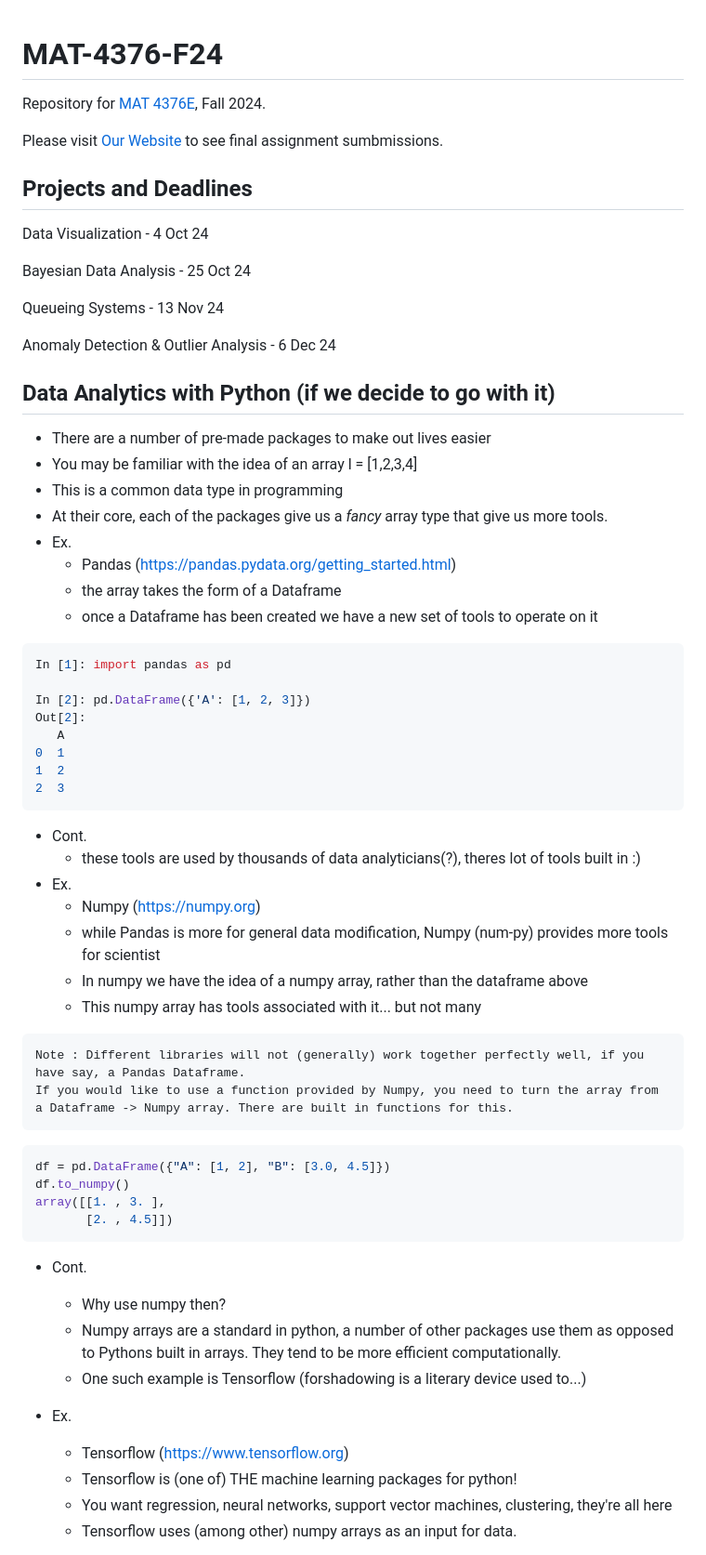
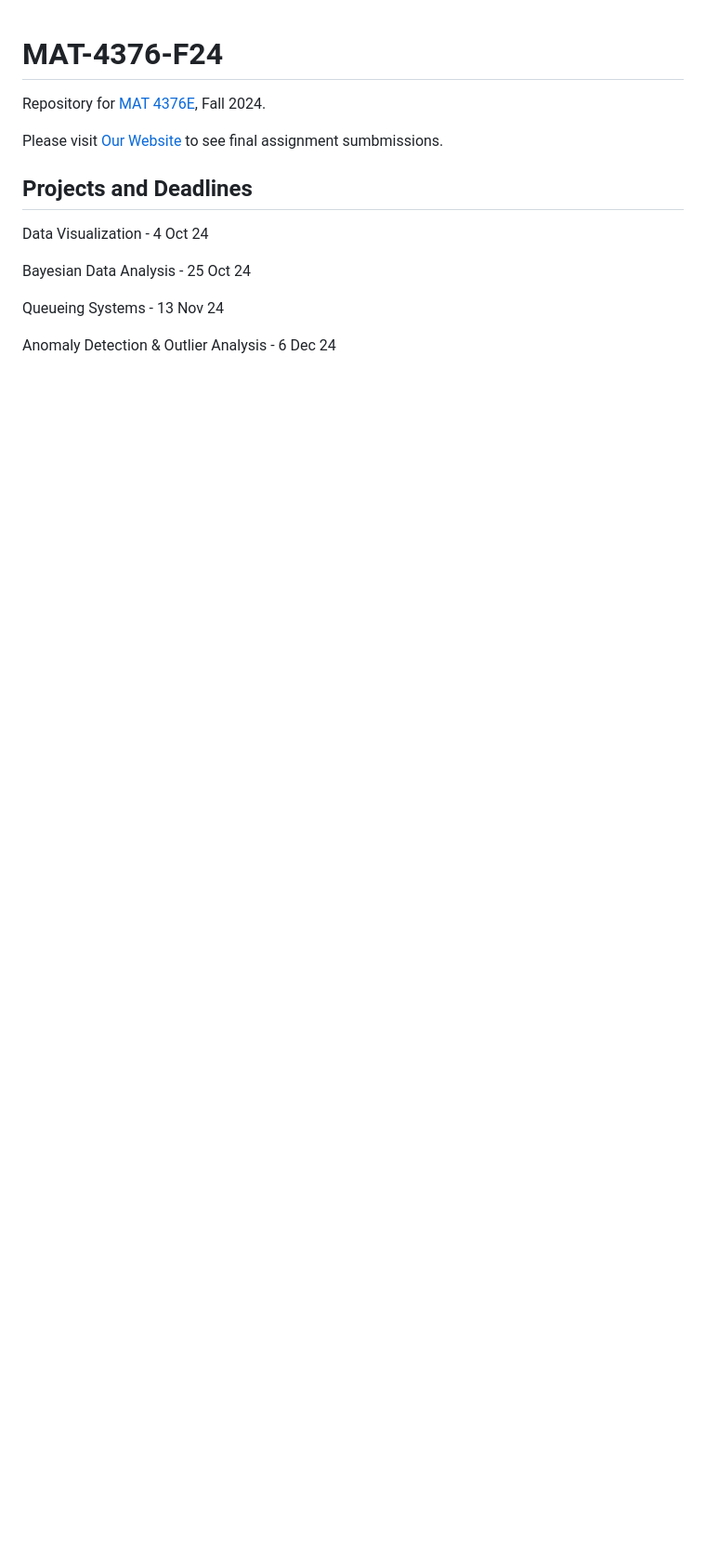
Before and after one commit to mairihallman/MAT-4376E-F24, a Markdown page: README.md, the part around one of its changes. Shown at 93% size. Rendered like a GitHub page; blank space fills up the shorter version.

````diff
--- a/README.md
+++ b/README.md
@@ -14,51 +14,7 @@ Queueing Systems - 13 Nov 24
 Anomaly Detection & Outlier Analysis - 6 Dec 24
 
 
-## Data Analytics with Python (if we decide to go with it)
 
-- There are a number of pre-made packages to make out lives easier
-- You may be familiar with the idea of an array l = [1,2,3,4]
-- This is a common data type in programming
-- At their core, each of the packages give us a *fancy* array type that give us more tools.
-- Ex.
-    - Pandas (https://pandas.pydata.org/getting_started.html)
-    - the array takes the form of a Dataframe
-    - once a Dataframe has been created we have a new set of tools to operate on it
 
-```python
-In [1]: import pandas as pd
 
-In [2]: pd.DataFrame({'A': [1, 2, 3]})
-Out[2]:
-   A
-0  1
-1  2
-2  3
-```
-- Cont.
-    - these tools are used by thousands of data analyticians(?), theres lot of tools built in :)
-- Ex.
-    - Numpy (https://numpy.org)
-    - while Pandas is more for general data modification, Numpy (num-py) provides more tools for scientist
-    - In numpy we have the idea of a numpy array, rather than the dataframe above
-    - This numpy array has tools associated with it... but not many
-```
-Note : Different libraries will not (generally) work together perfectly well, if you have say, a Pandas Dataframe.
-If you would like to use a function provided by Numpy, you need to turn the array from a Dataframe -> Numpy array. There are built in functions for this.
-```
-```python
-df = pd.DataFrame({"A": [1, 2], "B": [3.0, 4.5]})
-df.to_numpy()
-array([[1. , 3. ],
-       [2. , 4.5]])
-```
-- Cont.
-    - Why use numpy then?
-    - Numpy arrays are a standard in python, a number of other packages use them as opposed to Pythons built in arrays. They tend to be more efficient computationally.
-    - One such example is Tensorflow (forshadowing is a literary device used to...)
-- Ex.
-    - Tensorflow (https://www.tensorflow.org)
-    - Tensorflow is (one of) THE machine learning packages for python!
-    - You want regression, neural networks, support vector machines, clustering, they're all here
-    - Tensorflow uses (among other) numpy arrays as an input for data.
 
````
Also changed, not shown: other parts of README.md (+0 -18 lines).
